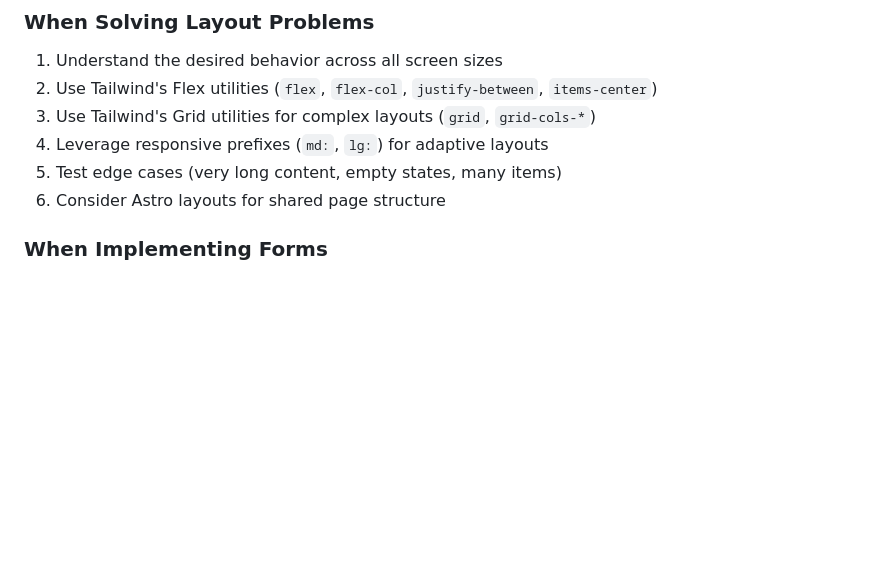
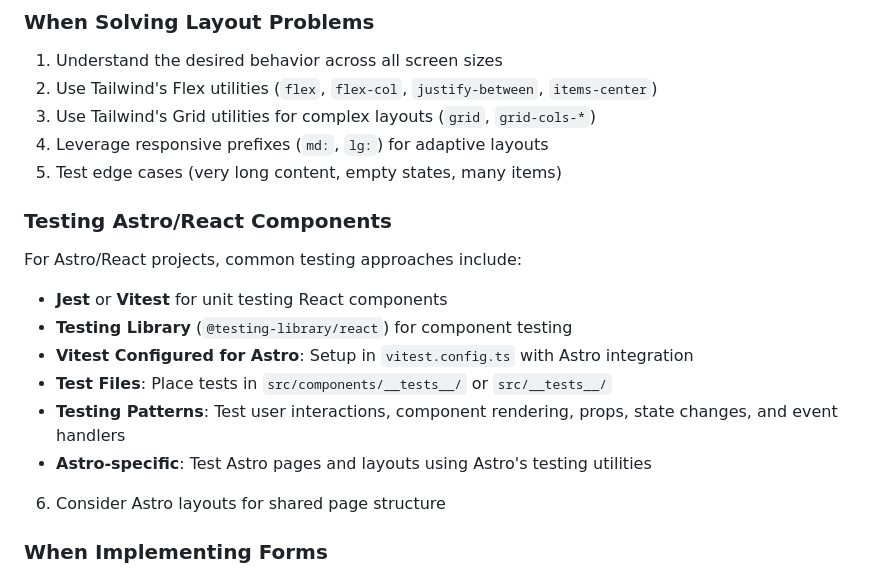
Before and after one commit to SandboxServers/MeridianConsole, a Markdown page: .claude/agents/frontend-expert.md, the part around the change. Rendered like a GitHub page; blank space fills up the shorter version.

```diff
--- a/.claude/agents/frontend-expert.md
+++ b/.claude/agents/frontend-expert.md
@@ -98,6 +98,15 @@ All frontend projects deploy to Azure Static Web Apps via `_swa_publish/wwwroot/
 3. Use Tailwind's Grid utilities for complex layouts (`grid`, `grid-cols-*`)
 4. Leverage responsive prefixes (`md:`, `lg:`) for adaptive layouts
 5. Test edge cases (very long content, empty states, many items)
+
+### Testing Astro/React Components
+For Astro/React projects, common testing approaches include:
+- **Jest** or **Vitest** for unit testing React components
+- **Testing Library** (`@testing-library/react`) for component testing
+- **Vitest Configured for Astro**: Setup in `vitest.config.ts` with Astro integration
+- **Test Files**: Place tests in `src/components/__tests__/` or `src/__tests__/`
+- **Testing Patterns**: Test user interactions, component rendering, props, state changes, and event handlers
+- **Astro-specific**: Test Astro pages and layouts using Astro's testing utilities
 6. Consider Astro layouts for shared page structure
 
 ### When Implementing Forms
```
Also changed, not shown: CLAUDE.md (+9 -2 lines).
